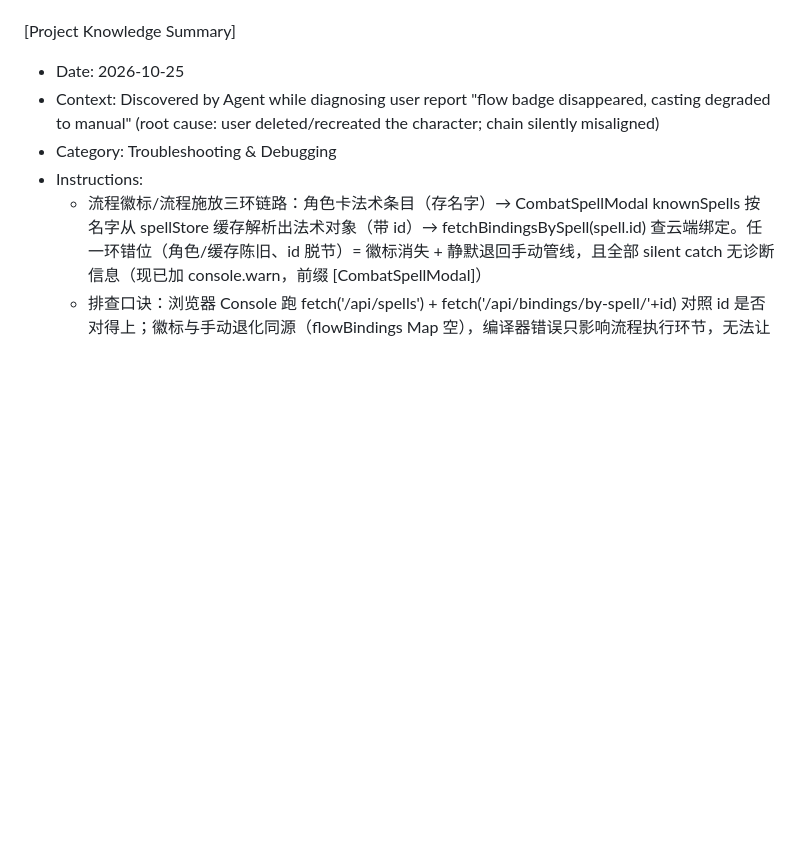
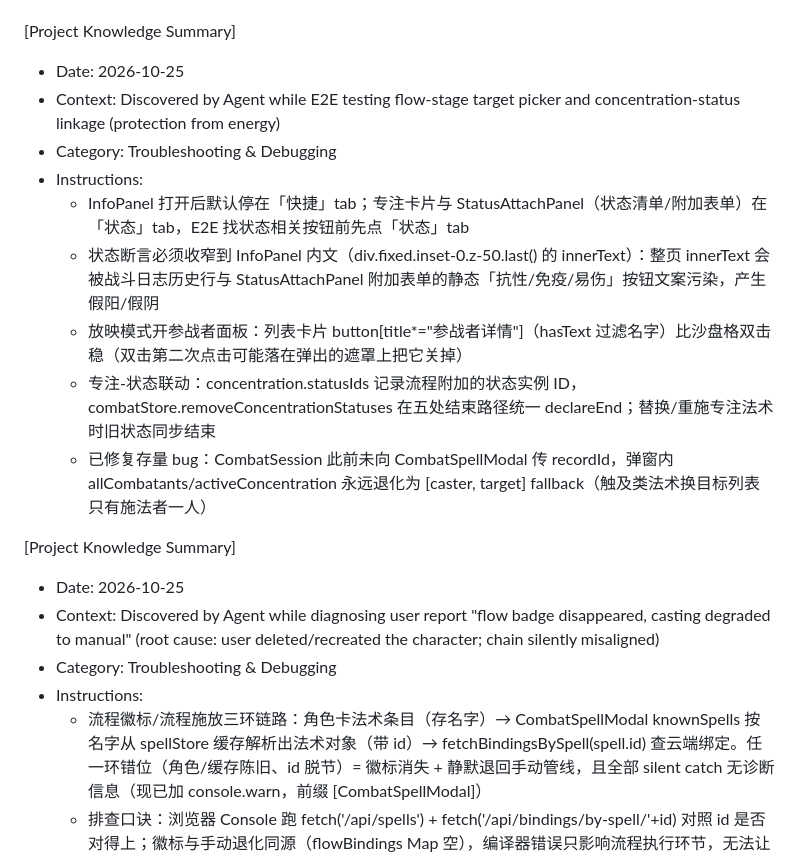
Before and after one commit to Romand0/DND-new, a Markdown page: .monkeycode/MEMORY.md, the part around the change. GitHub-like rendering; blank space fills up the shorter version.

Commit message:
docs: 补充 E2E 面板 tab/断言作用域要点与专注-状态联动说明 Co-authored-by: monkeycode-ai <monkeycode-ai@chaitin.com>

```diff
--- a/.monkeycode/MEMORY.md
+++ b/.monkeycode/MEMORY.md
@@ -64,6 +64,17 @@
 
 [Project Knowledge Summary]
 - Date: 2026-10-25
+- Context: Discovered by Agent while E2E testing flow-stage target picker and concentration-status linkage (protection from energy)
+- Category: Troubleshooting & Debugging
+- Instructions:
+  - InfoPanel 打开后默认停在「快捷」tab；专注卡片与 StatusAttachPanel（状态清单/附加表单）在「状态」tab，E2E 找状态相关按钮前先点「状态」tab
+  - 状态断言必须收窄到 InfoPanel 内文（div.fixed.inset-0.z-50.last() 的 innerText）：整页 innerText 会被战斗日志历史行与 StatusAttachPanel 附加表单的静态「抗性/免疫/易伤」按钮文案污染，产生假阳/假阴
+  - 放映模式开参战者面板：列表卡片 button[title*="参战者详情"]（hasText 过滤名字）比沙盘格双击稳（双击第二次点击可能落在弹出的遮罩上把它关掉）
+  - 专注-状态联动：concentration.statusIds 记录流程附加的状态实例 ID，combatStore.removeConcentrationStatuses 在五处结束路径统一 declareEnd；替换/重施专注法术时旧状态同步结束
+  - 已修复存量 bug：CombatSession 此前未向 CombatSpellModal 传 recordId，弹窗内 allCombatants/activeConcentration 永远退化为 [caster, target] fallback（触及类法术换目标列表只有施法者一人）
+
+[Project Knowledge Summary]
+- Date: 2026-10-25
 - Context: Discovered by Agent while diagnosing user report "flow badge disappeared, casting degraded to manual" (root cause: user deleted/recreated the character; chain silently misaligned)
 - Category: Troubleshooting & Debugging
 - Instructions:
```
